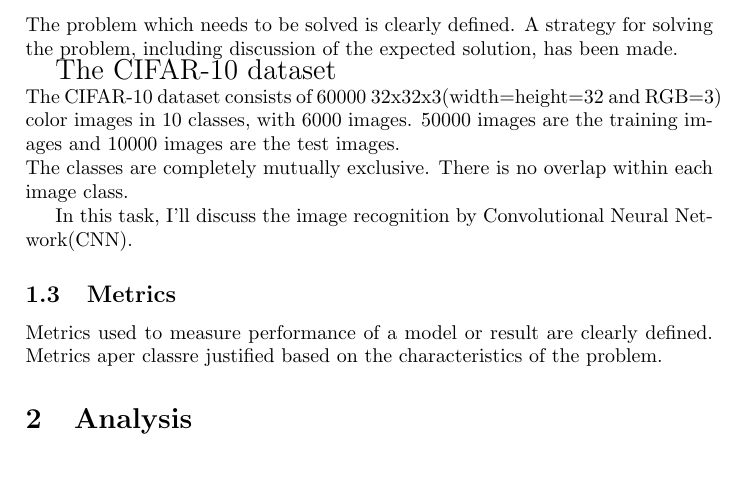
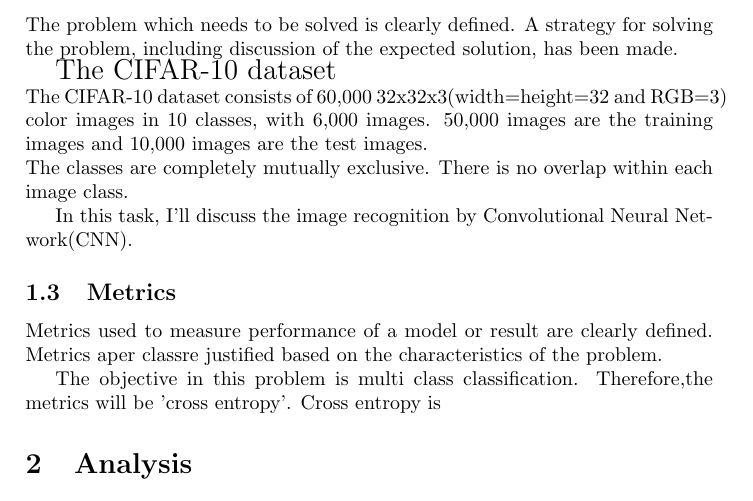
Before and after one commit to RyosukeHonda/Machine-Learning-ND, a LaTeX document (Project5/Tex file/capstone.tex): part of page 2 of 5, cut so that both start at the same text, the shorter picture padded with empty space. Compiled offline with pdfLaTeX.

Commit message:
add explanation to the metrics

```diff
--- a/Project5/Tex file/capstone.tex
+++ b/Project5/Tex file/capstone.tex
@@ -34,7 +34,7 @@ The problem which needs to be solved is clearly defined. A strategy for solving
 
 
 {\Large The CIFAR-10 dataset}\\
-The CIFAR-10 dataset consists of 60000 32x32x3(width=height=32 and RGB=3) color images in 10 classes, with 6000 images. 50000 images are the training images and 10000 images are the test images.\\
+The CIFAR-10 dataset consists of 60,000 32x32x3(width=height=32 and RGB=3) color images in 10 classes, with 6,000 images. 50,000 images are the training images and 10,000 images are the test images.\\
 The classes are completely mutually exclusive. There is no overlap within each image class.
 
 In this task, I'll discuss the image recognition by Convolutional Neural Network(CNN).
@@ -45,6 +45,10 @@ In this task, I'll discuss the image recognition by Convolutional Neural Network
 
 \subsection{Metrics}
 Metrics used to measure performance of a model or result are clearly defined. Metrics aper classre justified based on the characteristics of the problem.
+
+
+The objective in this problem is multi class classification. Therefore,the metrics will be 'cross entropy'.
+Cross entropy is
 
 
 \section{Analysis}
```
Also changed, not shown: Project5/Tex file/capstone.pdf, 2 other files.
